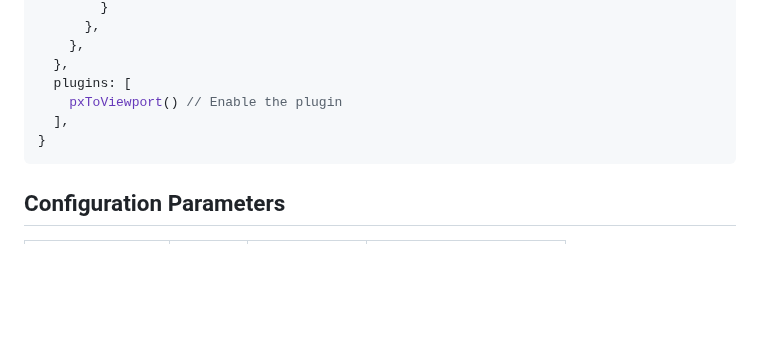
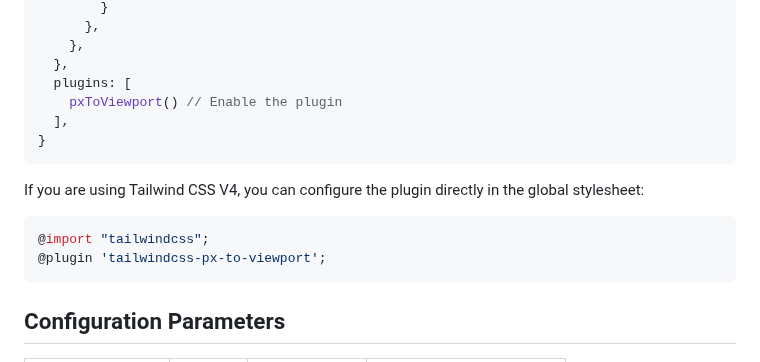
Before and after one commit to the-lemonboy/tailwindcss-px-to-viewport, a Markdown page: README.md, the part around the change. Rendered like a GitHub page; blank space fills up the shorter version.

Commit message:
docs: tailwindcss 中配置plugin的方法

````diff
--- a/README.md
+++ b/README.md
@@ -54,6 +54,13 @@ export default {
 }
 ```
 
+If you are using Tailwind CSS V4, you can configure the plugin directly in the global stylesheet:
+
+```css
+@import "tailwindcss";
+@plugin 'tailwindcss-px-to-viewport';
+```
+
 ## Configuration Parameters
 
 | **Parameter** | **Type** | **Default Value** | **Description**      |
````
Also changed, not shown: README_CN.md (+8 -0 lines).
